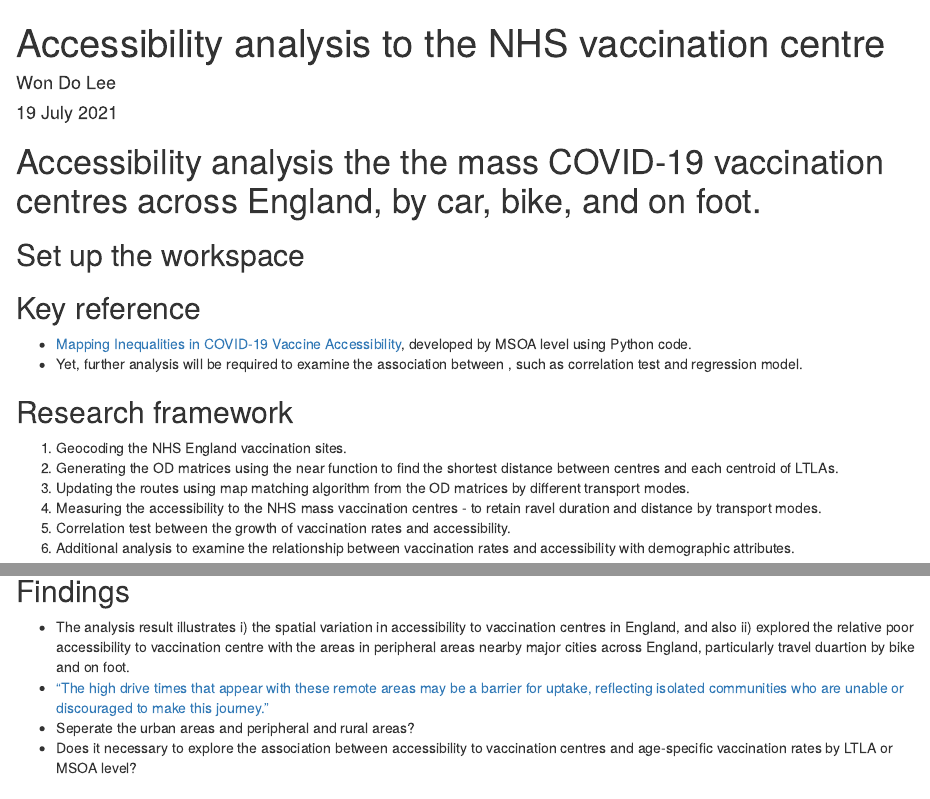
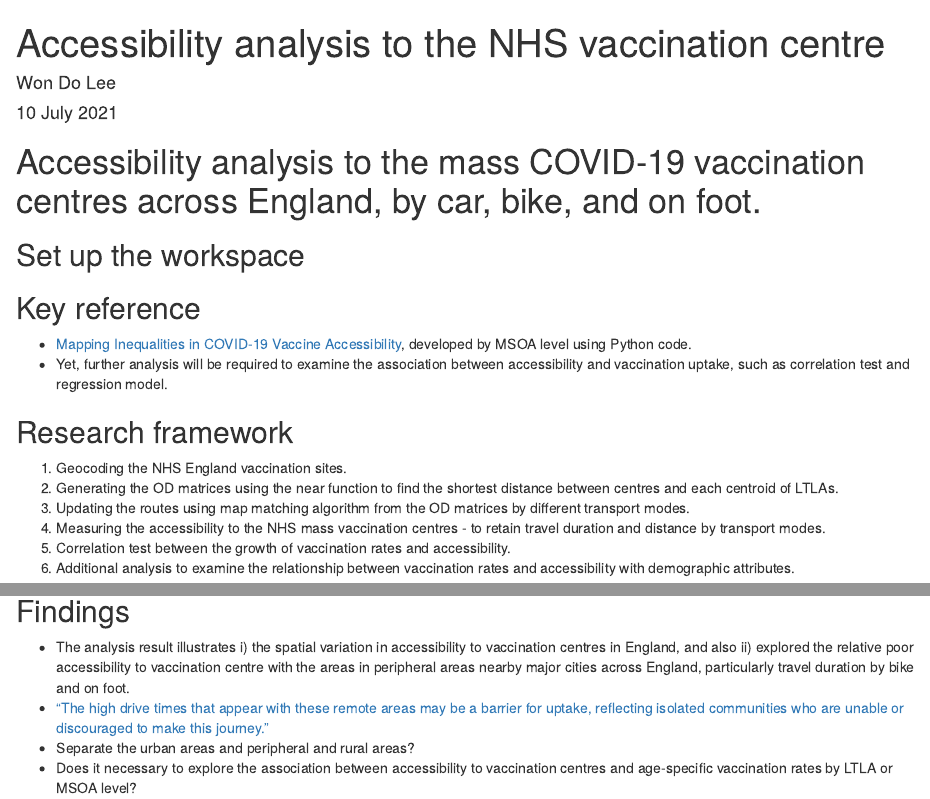
Before and after one commit to wondolee/accessibility, an R Markdown document (R/accessibility.vac.centres.WDL.12Jul2021.Rmd): the page in a window 1100 px wide, from its top, and a second part further down, joined at a grey line. Rendered offline with R 4.5, knitr and Pandoc, with nearby package versions; some code elsewhere in the file could not run offline.

Commit message:
Sourcecode update

````diff
--- a/R/accessibility.vac.centres.WDL.10Jul2021.Rmd
+++ b/R/accessibility.vac.centres.WDL.12Jul2021.Rmd
@@ -1,11 +1,11 @@
 ---
 title: "Accessibility analysis to the NHS vaccination centre"
 author: "Won Do Lee"
-date: "19 July 2021"
+date: "10 July 2021"
 output: html_document
 ---
 
-# Accessibility analysis the the mass COVID-19 vaccination centres across England, by car, bike, and on foot.
+# Accessibility analysis to the mass COVID-19 vaccination centres across England, by car, bike, and on foot.
 
 ## Set up the workspace
 ```{r setup, include=FALSE}
@@ -16,13 +16,13 @@ OPENCAGE_KEY="***************************************" #2,500 processing per day
 
 ## Key reference
 + [Mapping Inequalities in COVID-19 Vaccine Accessibility](https://data.cdrc.ac.uk/stories/mapping-inequalities-covid-19-vaccine-accessibility), developed by MSOA level using Python code.
-+ Yet, further analysis will be required to examine the association between , such as correlation test and regression model.
++ Yet, further analysis will be required to examine the association between accessibility and vaccination uptake, such as correlation test and regression model.
 
 ## Research framework
 1) Geocoding the NHS England vaccination sites.
 2) Generating the OD matrices using the near function to find the shortest distance between centres and each centroid of LTLAs.
 3) Updating the routes using map matching algorithm from the OD matrices by different transport modes.
-4) Measuring the accessibility to the NHS mass vaccination centres - to retain ravel duration and distance by transport modes.
+4) Measuring the accessibility to the NHS mass vaccination centres - to retain travel duration and distance by transport modes.
 5) Correlation test between the growth of vaccination rates and accessibility.
 6) Additional analysis to examine the relationship between vaccination rates and accessibility with demographic attributes.
 
@@ -405,7 +405,7 @@ dev.off()
 
 
 ## Findings
-+ The analysis result illustrates i) the spatial variation in accessibility to vaccination centres in England, and also ii) explored the relative poor accessibility to vaccination centre with the areas in peripheral areas nearby major cities across England, particularly travel duartion by bike and on foot.
++ The analysis result illustrates i) the spatial variation in accessibility to vaccination centres in England, and also ii) explored the relative poor accessibility to vaccination centre with the areas in peripheral areas nearby major cities across England, particularly travel duration by bike and on foot.
 + ["The high drive times that appear with these remote areas may be a barrier for uptake, reflecting isolated communities who are unable or discouraged to make this journey."](https://data.cdrc.ac.uk/stories/mapping-inequalities-covid-19-vaccine-accessibility)
-+ Seperate the urban areas and peripheral and rural areas?
++ Separate the urban areas and peripheral and rural areas?
 + Does it necessary to explore the association between accessibility to vaccination centres and age-specific vaccination rates by LTLA or MSOA level?
````
